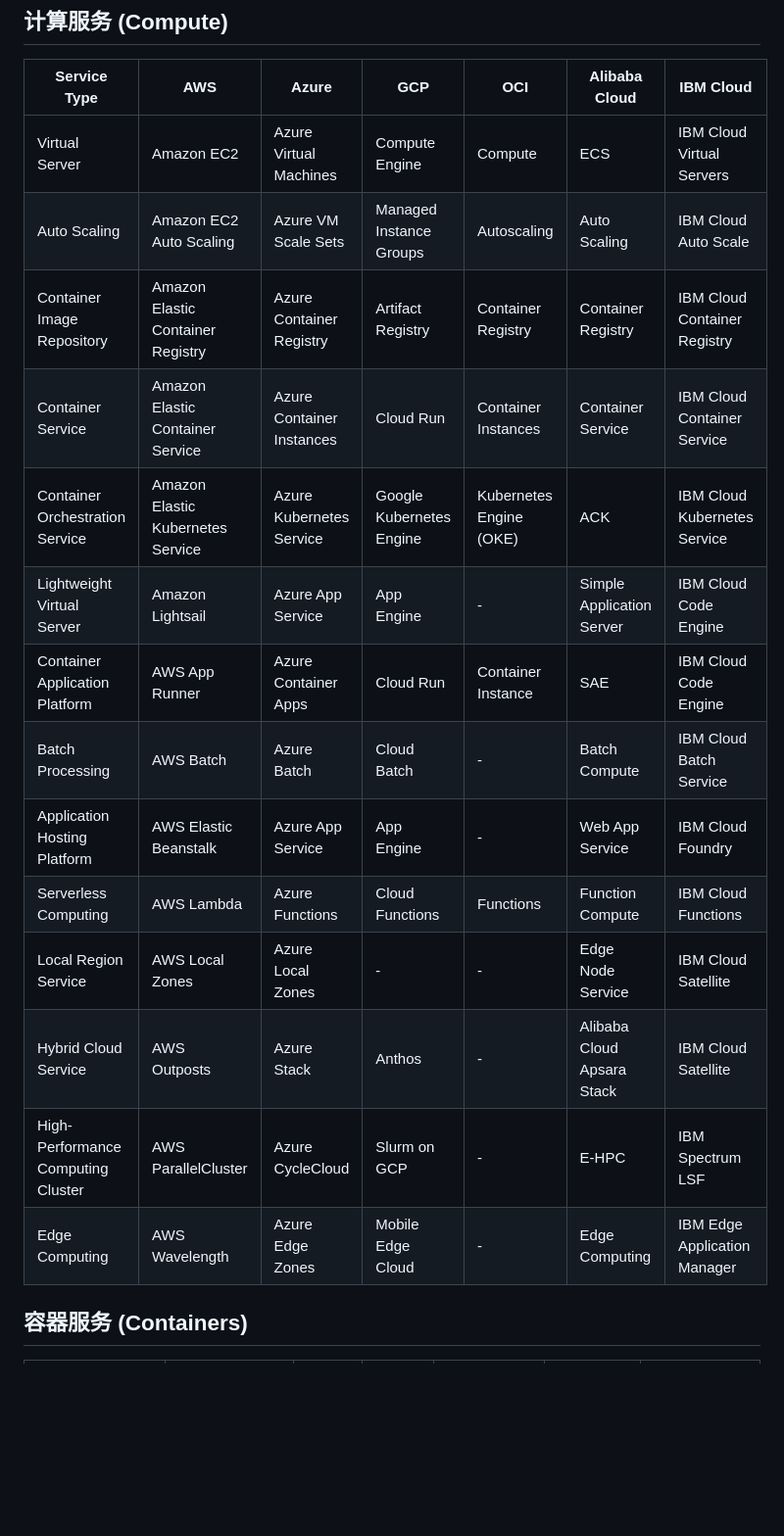
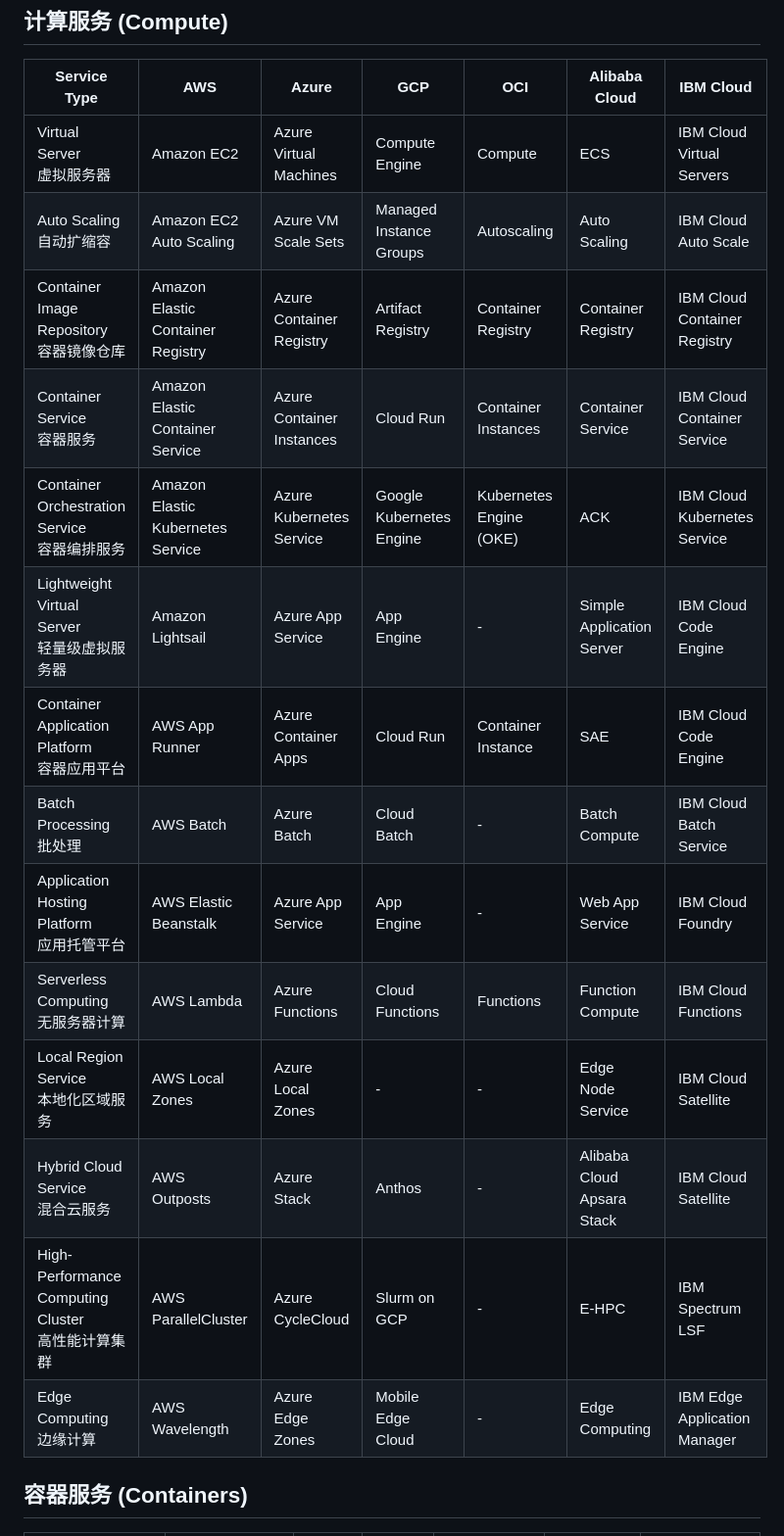
Before and after one commit to 417294448/cloud-compare, a Markdown page: cloud-compare-en-new.md, the part around one of its changes. Shown at 98% size. Drawn GitHub-style; blank space fills up the shorter version.

```diff
--- a/cloud-compare-en-new.md
+++ b/cloud-compare-en-new.md
@@ -109,20 +109,20 @@
 
 | Service Type | AWS | Azure | GCP | OCI | Alibaba Cloud | IBM Cloud |
 |---------|-----|-------|-----|-----|---------------|-----------|
-| Virtual Server | Amazon EC2 | Azure Virtual Machines | Compute Engine | Compute | ECS | IBM Cloud Virtual Servers |
-| Auto Scaling | Amazon EC2 Auto Scaling | Azure VM Scale Sets | Managed Instance Groups | Autoscaling | Auto Scaling | IBM Cloud Auto Scale |
-| Container Image Repository | Amazon Elastic Container Registry | Azure Container Registry | Artifact Registry | Container Registry | Container Registry | IBM Cloud Container Registry |
-| Container Service | Amazon Elastic Container Service | Azure Container Instances | Cloud Run | Container Instances | Container Service | IBM Cloud Container Service |
-| Container Orchestration Service | Amazon Elastic Kubernetes Service | Azure Kubernetes Service | Google Kubernetes Engine | Kubernetes Engine (OKE) | ACK | IBM Cloud Kubernetes Service |
-| Lightweight Virtual Server | Amazon Lightsail | Azure App Service | App Engine | - | Simple Application Server | IBM Cloud Code Engine |
-| Container Application Platform | AWS App Runner | Azure Container Apps | Cloud Run | Container Instance | SAE | IBM Cloud Code Engine |
-| Batch Processing | AWS Batch | Azure Batch | Cloud Batch | - | Batch Compute | IBM Cloud Batch Service |
-| Application Hosting Platform | AWS Elastic Beanstalk | Azure App Service | App Engine | - | Web App Service | IBM Cloud Foundry |
-| Serverless Computing | AWS Lambda | Azure Functions | Cloud Functions | Functions | Function Compute | IBM Cloud Functions |
-| Local Region Service | AWS Local Zones | Azure Local Zones | - | - | Edge Node Service | IBM Cloud Satellite |
-| Hybrid Cloud Service | AWS Outposts | Azure Stack | Anthos | - | Alibaba Cloud Apsara Stack | IBM Cloud Satellite |
-| High-Performance Computing Cluster | AWS ParallelCluster | Azure CycleCloud | Slurm on GCP | - | E-HPC | IBM Spectrum LSF |
-| Edge Computing | AWS Wavelength | Azure Edge Zones | Mobile Edge Cloud | - | Edge Computing | IBM Edge Application Manager |
+| Virtual Server <br>虚拟服务器 | Amazon EC2 | Azure Virtual Machines | Compute Engine | Compute | ECS | IBM Cloud Virtual Servers |
+| Auto Scaling <br>自动扩缩容 | Amazon EC2 Auto Scaling | Azure VM Scale Sets | Managed Instance Groups | Autoscaling | Auto Scaling | IBM Cloud Auto Scale |
+| Container Image Repository <br>容器镜像仓库 | Amazon Elastic Container Registry | Azure Container Registry | Artifact Registry | Container Registry | Container Registry | IBM Cloud Container Registry |
+| Container Service <br>容器服务 | Amazon Elastic Container Service | Azure Container Instances | Cloud Run | Container Instances | Container Service | IBM Cloud Container Service |
+| Container Orchestration Service <br>容器编排服务 | Amazon Elastic Kubernetes Service | Azure Kubernetes Service | Google Kubernetes Engine | Kubernetes Engine (OKE) | ACK | IBM Cloud Kubernetes Service |
+| Lightweight Virtual Server <br>轻量级虚拟服务器 | Amazon Lightsail | Azure App Service | App Engine | - | Simple Application Server | IBM Cloud Code Engine |
+| Container Application Platform <br>容器应用平台 | AWS App Runner | Azure Container Apps | Cloud Run | Container Instance | SAE | IBM Cloud Code Engine |
+| Batch Processing <br>批处理 | AWS Batch | Azure Batch | Cloud Batch | - | Batch Compute | IBM Cloud Batch Service |
+| Application Hosting Platform <br>应用托管平台 | AWS Elastic Beanstalk | Azure App Service | App Engine | - | Web App Service | IBM Cloud Foundry |
+| Serverless Computing <br>无服务器计算 | AWS Lambda | Azure Functions | Cloud Functions | Functions | Function Compute | IBM Cloud Functions |
+| Local Region Service <br>本地化区域服务 | AWS Local Zones | Azure Local Zones | - | - | Edge Node Service | IBM Cloud Satellite |
+| Hybrid Cloud Service <br>混合云服务 | AWS Outposts | Azure Stack | Anthos | - | Alibaba Cloud Apsara Stack | IBM Cloud Satellite |
+| High-Performance Computing Cluster <br>高性能计算集群 | AWS ParallelCluster | Azure CycleCloud | Slurm on GCP | - | E-HPC | IBM Spectrum LSF |
+| Edge Computing <br>边缘计算 | AWS Wavelength | Azure Edge Zones | Mobile Edge Cloud | - | Edge Computing | IBM Edge Application Manager |
 
 ## 容器服务 (Containers)
 
```
Also changed, not shown: other parts of cloud-compare-en-new.md (+273 -273 lines).
